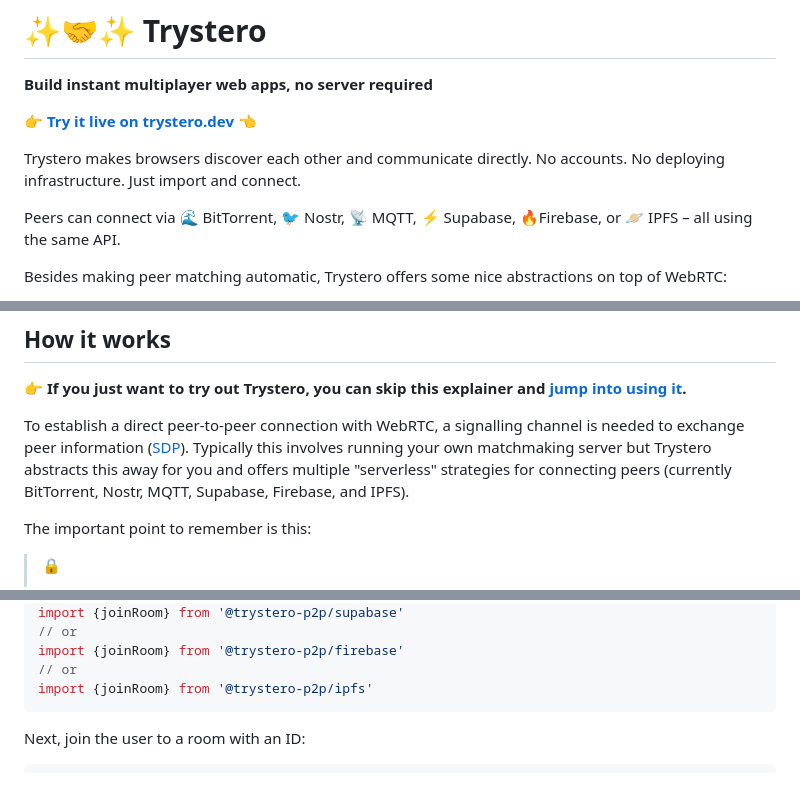
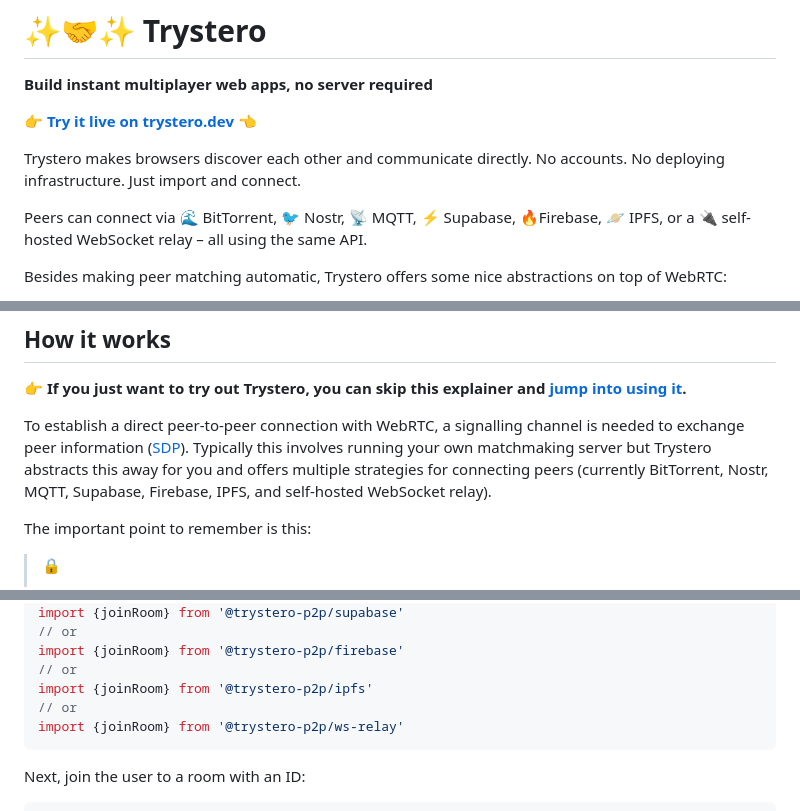
Before and after one commit to dmotz/trystero, a Markdown page: README.md, 3 parts joined by grey strips. GitHub-like rendering; blank space fills up the shorter version.

````diff
--- a/README.md
+++ b/README.md
@@ -8,7 +8,7 @@ Trystero makes browsers discover each other and communicate directly. No
 accounts. No deploying infrastructure. Just import and connect.
 
 Peers can connect via 🌊 BitTorrent, 🐦 Nostr, 📡 MQTT, ⚡️ Supabase, 🔥Firebase,
-or 🪐 IPFS – all using the same API.
+🪐 IPFS, or a 🔌 self-hosted WebSocket relay – all using the same API.
 
 Besides making peer matching automatic, Trystero offers some nice abstractions
 on top of WebRTC:
@@ -64,8 +65,9 @@ To establish a direct peer-to-peer connection with WebRTC, a signalling channel
 is needed to exchange peer information
 ([SDP](https://en.wikipedia.org/wiki/Session_Description_Protocol)). Typically
 this involves running your own matchmaking server but Trystero abstracts this
-away for you and offers multiple "serverless" strategies for connecting peers
-(currently BitTorrent, Nostr, MQTT, Supabase, Firebase, and IPFS).
+away for you and offers multiple strategies for connecting peers (currently
+BitTorrent, Nostr, MQTT, Supabase, Firebase, IPFS, and self-hosted WebSocket
+relay).
 
 The important point to remember is this:
 
@@ -112,6 +114,8 @@ import {joinRoom} from '@trystero-p2p/supabase'
 import {joinRoom} from '@trystero-p2p/firebase'
 // or
 import {joinRoom} from '@trystero-p2p/ipfs'
+// or
+import {joinRoom} from '@trystero-p2p/ws-relay'
 ```
 
 Next, join the user to a room with an ID:
````
Also changed, not shown: other parts of README.md (+46 -13 lines).
